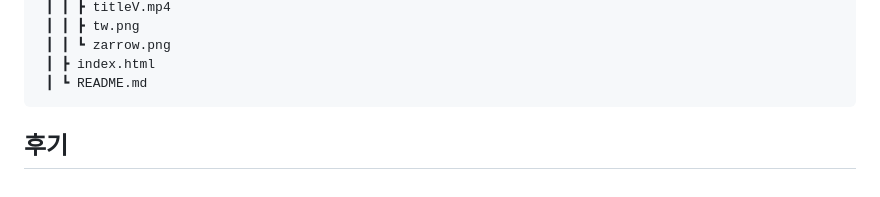
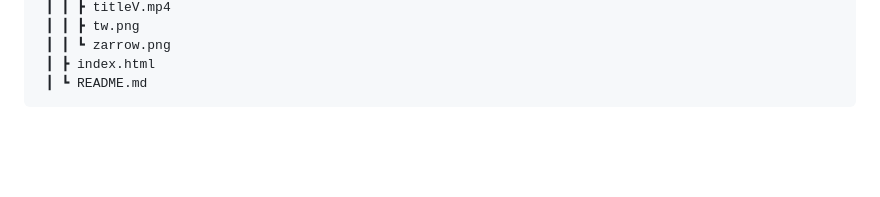
Before and after one commit to onjeong721/NICE-PAYMENTS, a Markdown page: README.md, the part around the change. Rendered like a GitHub page; blank space fills up the shorter version.

````diff
--- a/README.md
+++ b/README.md
@@ -309,5 +309,3 @@
  ┃ ┣ index.html
  ┃ ┗ README.md
 ```
-
-## 후기
````
